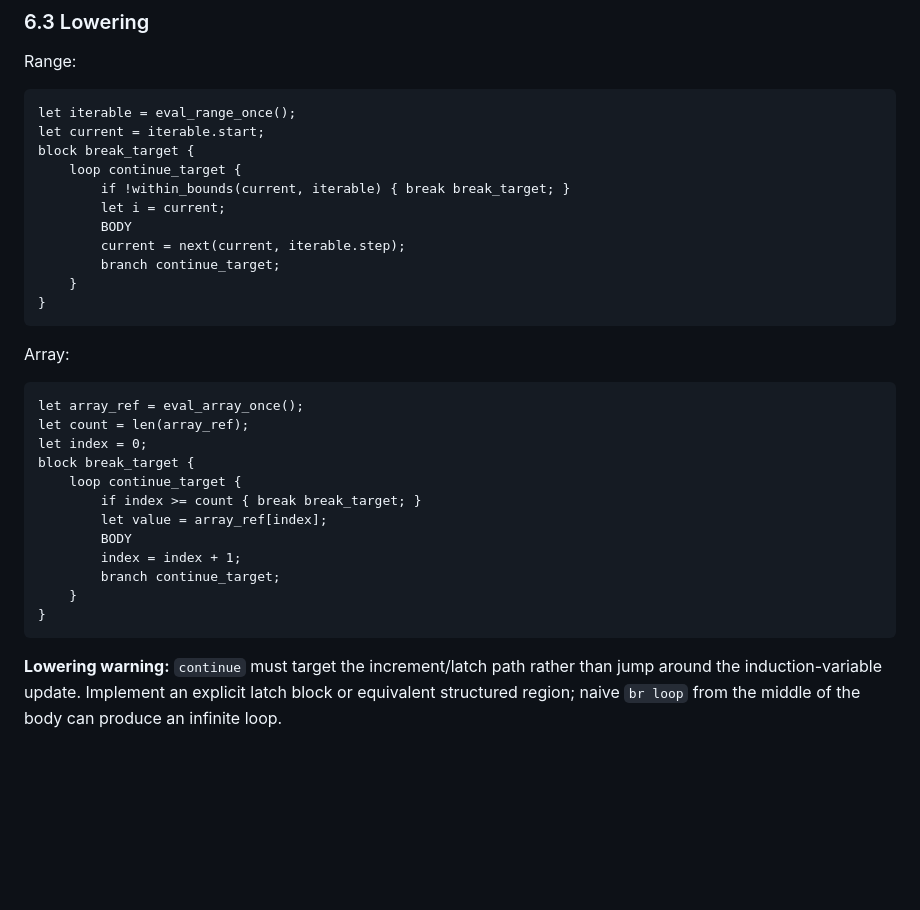
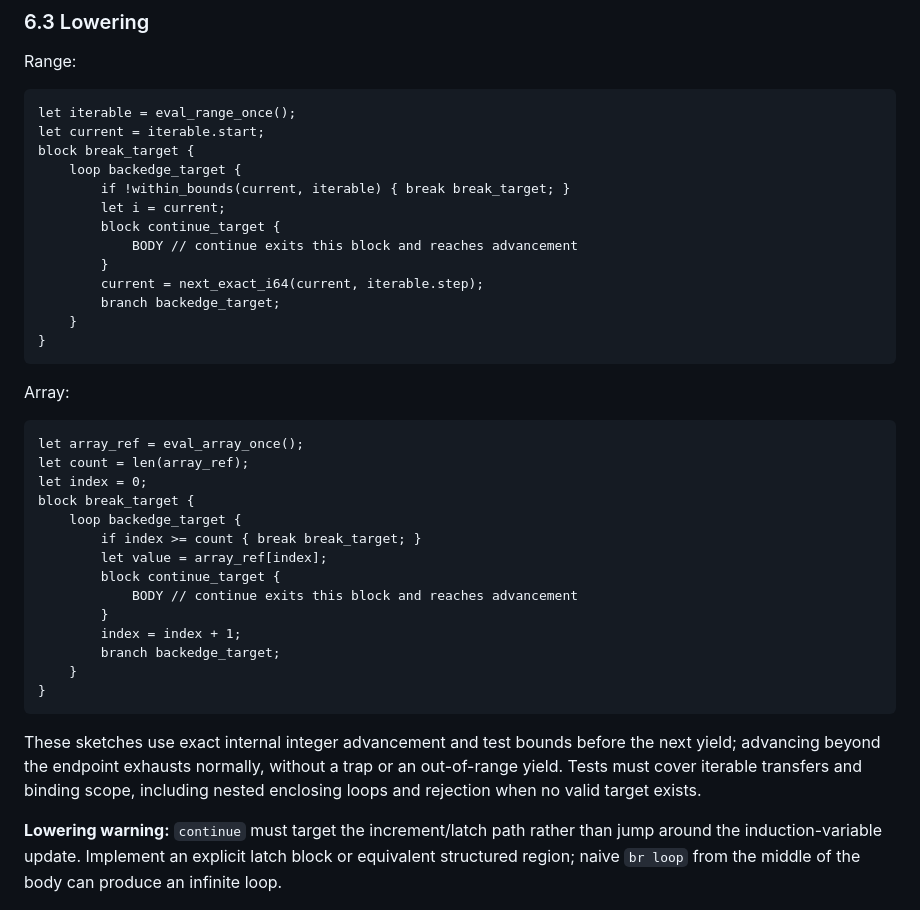
Before and after one commit to LuanRoger/was-compiler, a Markdown page: docs/was_language_extensions_spec.md, the part around one of its changes. GitHub-like rendering; blank space fills up the shorter version.

````diff
--- a/docs/was_language_extensions_spec.md
+++ b/docs/was_language_extensions_spec.md
@@ -340,12 +362,14 @@ Range:
 let iterable = eval_range_once();
 let current = iterable.start;
 block break_target {
-    loop continue_target {
+    loop backedge_target {
         if !within_bounds(current, iterable) { break break_target; }
         let i = current;
-        BODY
-        current = next(current, iterable.step);
-        branch continue_target;
+        block continue_target {
+            BODY // continue exits this block and reaches advancement
+        }
+        current = next_exact_i64(current, iterable.step);
+        branch backedge_target;
     }
 }
 ```
@@ -357,15 +381,22 @@ let array_ref = eval_array_once();
 let count = len(array_ref);
 let index = 0;
 block break_target {
-    loop continue_target {
+    loop backedge_target {
         if index >= count { break break_target; }
         let value = array_ref[index];
-        BODY
+        block continue_target {
+            BODY // continue exits this block and reaches advancement
+        }
         index = index + 1;
-        branch continue_target;
+        branch backedge_target;
     }
 }
 ```
+
+These sketches use exact internal integer advancement and test bounds before the
+next yield; advancing beyond the endpoint exhausts normally, without a trap or an
+out-of-range yield. Tests must cover iterable transfers and binding scope, including
+nested enclosing loops and rejection when no valid target exists.
 
 **Lowering warning:** `continue` must target the increment/latch path rather than jump around the induction-variable update. Implement an explicit latch block or equivalent structured region; naive `br loop` from the middle of the body can produce an infinite loop.
 
````
Also changed, not shown: other parts of docs/was_language_extensions_spec.md (+28 -6 lines), docs/adr/0001-private-range-representation.md (added, +17 -0 lines), docs/was_language_extensions_plan.md (+21 -7 lines).
